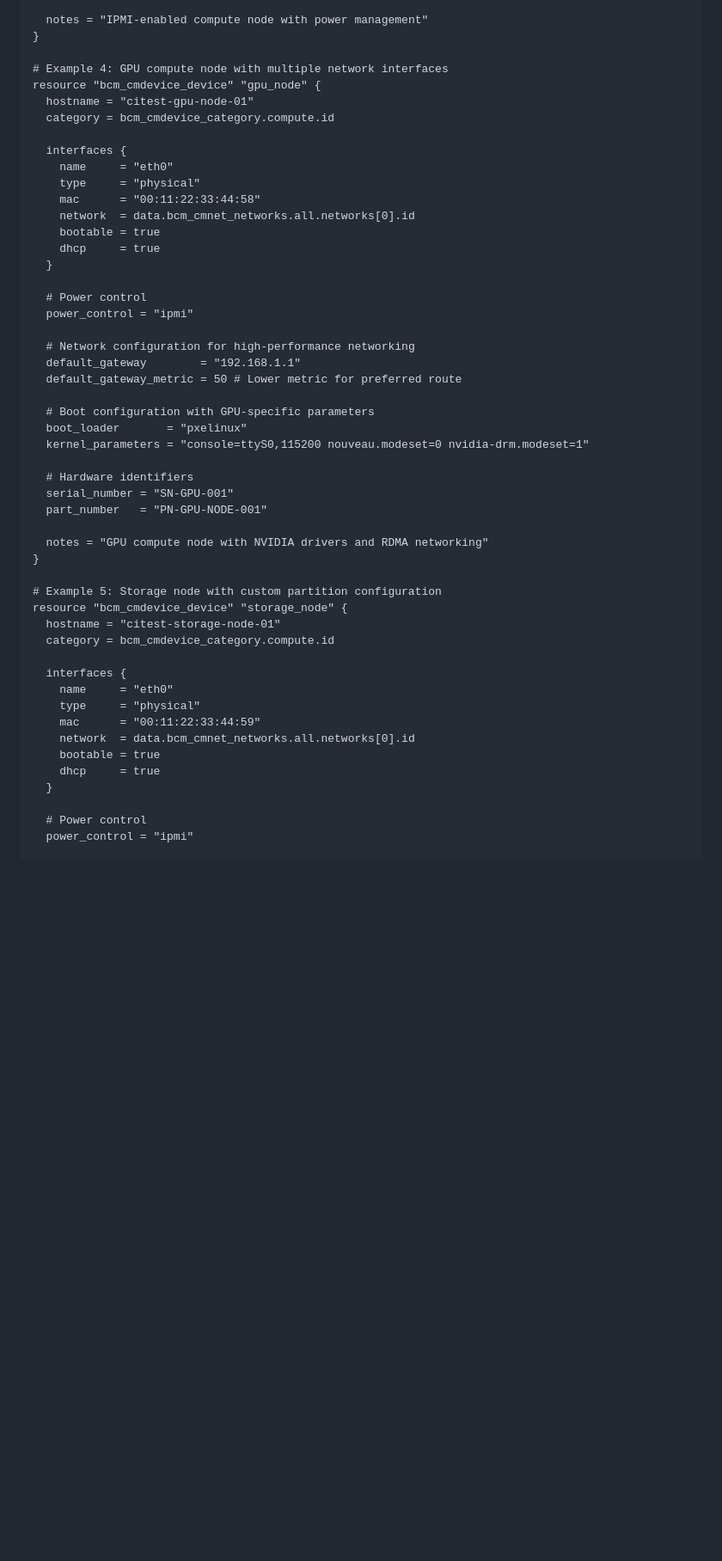
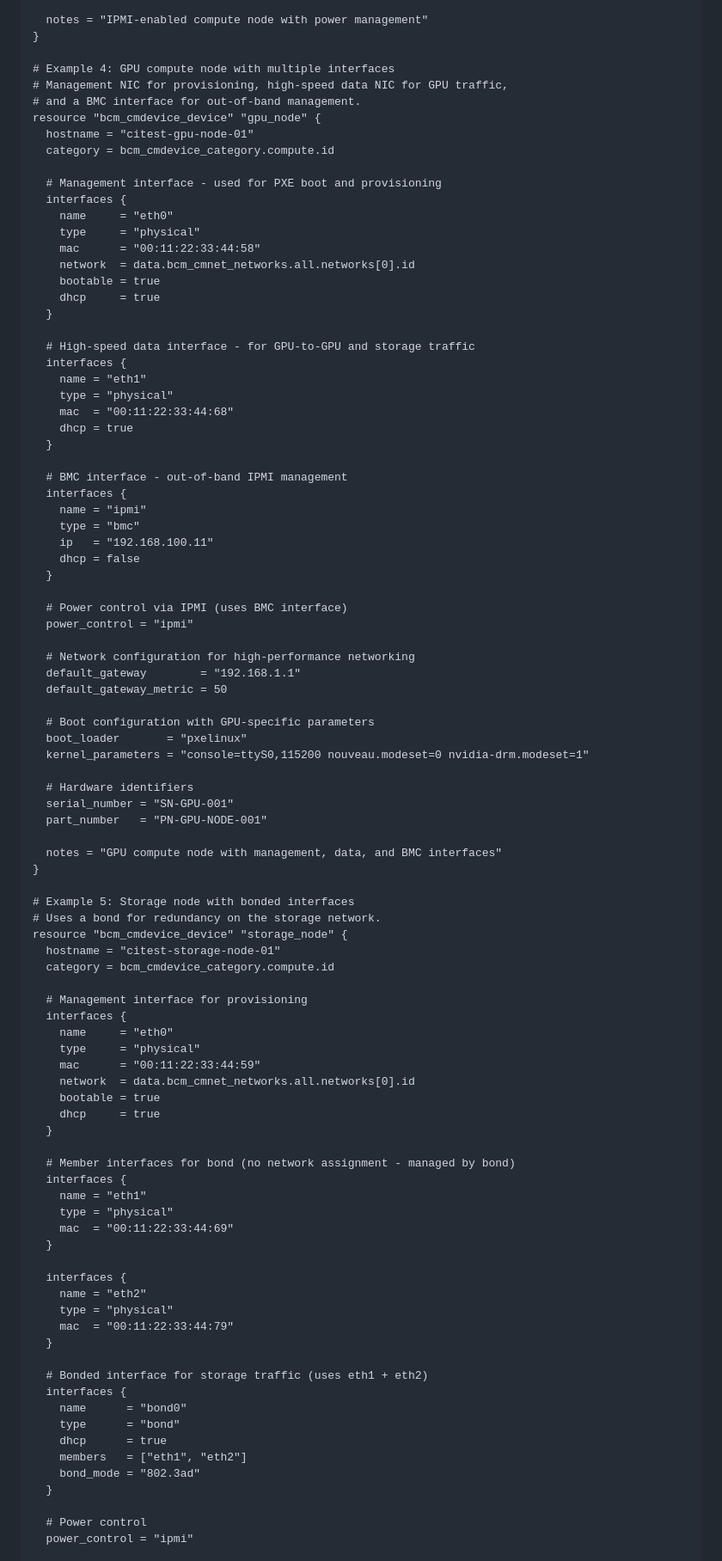
Before and after one commit to hashi-demo-lab/terraform-provider-bcm, a Markdown page: docs/resources/cmdevice_device.md, the part around one of its changes. Shown at 86% size. GitHub-like rendering; blank space fills up the shorter version.

Commit message:
docs: regenerate after example updates
Co-Authored-By: Claude Opus 4.6 (1M context) <noreply@anthropic.com>

```diff
--- a/docs/resources/cmdevice_device.md
+++ b/docs/resources/cmdevice_device.md
@@ -105,11 +105,14 @@ resource "bcm_cmdevice_device" "compute_ipmi" {
   notes = "IPMI-enabled compute node with power management"
 }
 
-# Example 4: GPU compute node with multiple network interfaces
+# Example 4: GPU compute node with multiple interfaces
+# Management NIC for provisioning, high-speed data NIC for GPU traffic,
+# and a BMC interface for out-of-band management.
 resource "bcm_cmdevice_device" "gpu_node" {
   hostname = "citest-gpu-node-01"
   category = bcm_cmdevice_category.compute.id
 
+  # Management interface - used for PXE boot and provisioning
   interfaces {
     name     = "eth0"
     type     = "physical"
@@ -119,12 +122,28 @@ resource "bcm_cmdevice_device" "gpu_node" {
     dhcp     = true
   }
 
-  # Power control
+  # High-speed data interface - for GPU-to-GPU and storage traffic
+  interfaces {
+    name = "eth1"
+    type = "physical"
+    mac  = "00:11:22:33:44:68"
+    dhcp = true
+  }
+
+  # BMC interface - out-of-band IPMI management
+  interfaces {
+    name = "ipmi"
+    type = "bmc"
+    ip   = "192.168.100.11"
+    dhcp = false
+  }
+
+  # Power control via IPMI (uses BMC interface)
   power_control = "ipmi"
 
   # Network configuration for high-performance networking
   default_gateway        = "192.168.1.1"
-  default_gateway_metric = 50 # Lower metric for preferred route
+  default_gateway_metric = 50
 
   # Boot configuration with GPU-specific parameters
   boot_loader       = "pxelinux"
@@ -134,14 +153,16 @@ resource "bcm_cmdevice_device" "gpu_node" {
   serial_number = "SN-GPU-001"
   part_number   = "PN-GPU-NODE-001"
 
-  notes = "GPU compute node with NVIDIA drivers and RDMA networking"
+  notes = "GPU compute node with management, data, and BMC interfaces"
 }
 
-# Example 5: Storage node with custom partition configuration
+# Example 5: Storage node with bonded interfaces
+# Uses a bond for redundancy on the storage network.
 resource "bcm_cmdevice_device" "storage_node" {
   hostname = "citest-storage-node-01"
   category = bcm_cmdevice_category.compute.id
 
+  # Management interface for provisioning
   interfaces {
     name     = "eth0"
     type     = "physical"
@@ -149,6 +170,28 @@ resource "bcm_cmdevice_device" "storage_node" {
     network  = data.bcm_cmnet_networks.all.networks[0].id
     bootable = true
     dhcp     = true
+  }
+
+  # Member interfaces for bond (no network assignment - managed by bond)
+  interfaces {
+    name = "eth1"
+    type = "physical"
+    mac  = "00:11:22:33:44:69"
+  }
+
+  interfaces {
+    name = "eth2"
+    type = "physical"
+    mac  = "00:11:22:33:44:79"
+  }
+
+  # Bonded interface for storage traffic (uses eth1 + eth2)
+  interfaces {
+    name      = "bond0"
+    type      = "bond"
+    dhcp      = true
+    members   = ["eth1", "eth2"]
+    bond_mode = "802.3ad"
   }
 
   # Power control
```
Also changed, not shown: other parts of docs/resources/cmdevice_device.md (+1 -1 lines).
